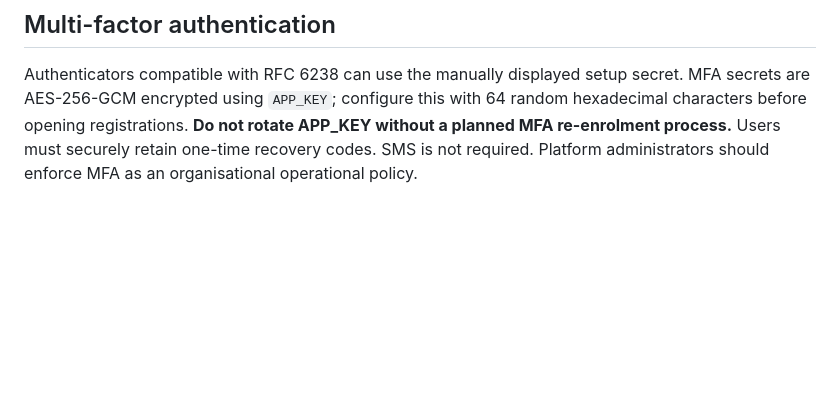
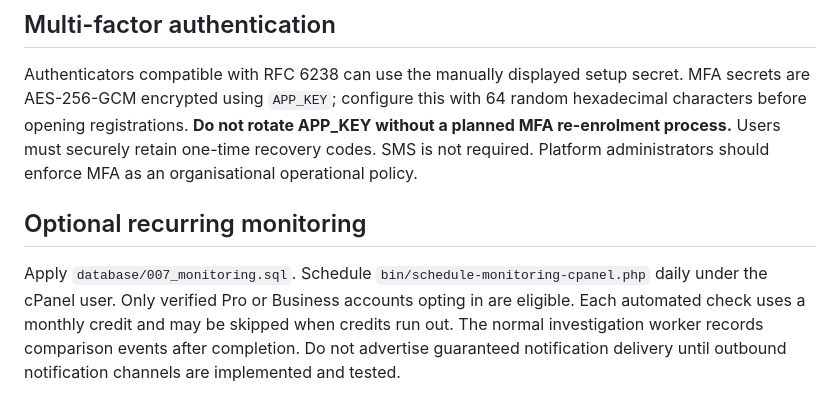
Before and after one commit to jonathanmahapa7/fyndet, a Markdown page: docs/CPANEL_DEPLOYMENT.md, the part around the change. Drawn GitHub-style; blank space fills up the shorter version.

Commit message:
ops: integrate recurring monitoring migration and cPanel instructions

```diff
--- a/docs/CPANEL_DEPLOYMENT.md
+++ b/docs/CPANEL_DEPLOYMENT.md
@@ -66,3 +66,6 @@ Admin access requires explicit `users.is_platform_admin=1` granted by a trusted
 
 ## Multi-factor authentication
 Authenticators compatible with RFC 6238 can use the manually displayed setup secret. MFA secrets are AES-256-GCM encrypted using `APP_KEY`; configure this with 64 random hexadecimal characters before opening registrations. **Do not rotate APP_KEY without a planned MFA re-enrolment process.** Users must securely retain one-time recovery codes. SMS is not required. Platform administrators should enforce MFA as an organisational operational policy.
+
+## Optional recurring monitoring
+Apply `database/007_monitoring.sql`. Schedule `bin/schedule-monitoring-cpanel.php` daily under the cPanel user. Only verified Pro or Business accounts opting in are eligible. Each automated check uses a monthly credit and may be skipped when credits run out. The normal investigation worker records comparison events after completion. Do not advertise guaranteed notification delivery until outbound notification channels are implemented and tested.
```
